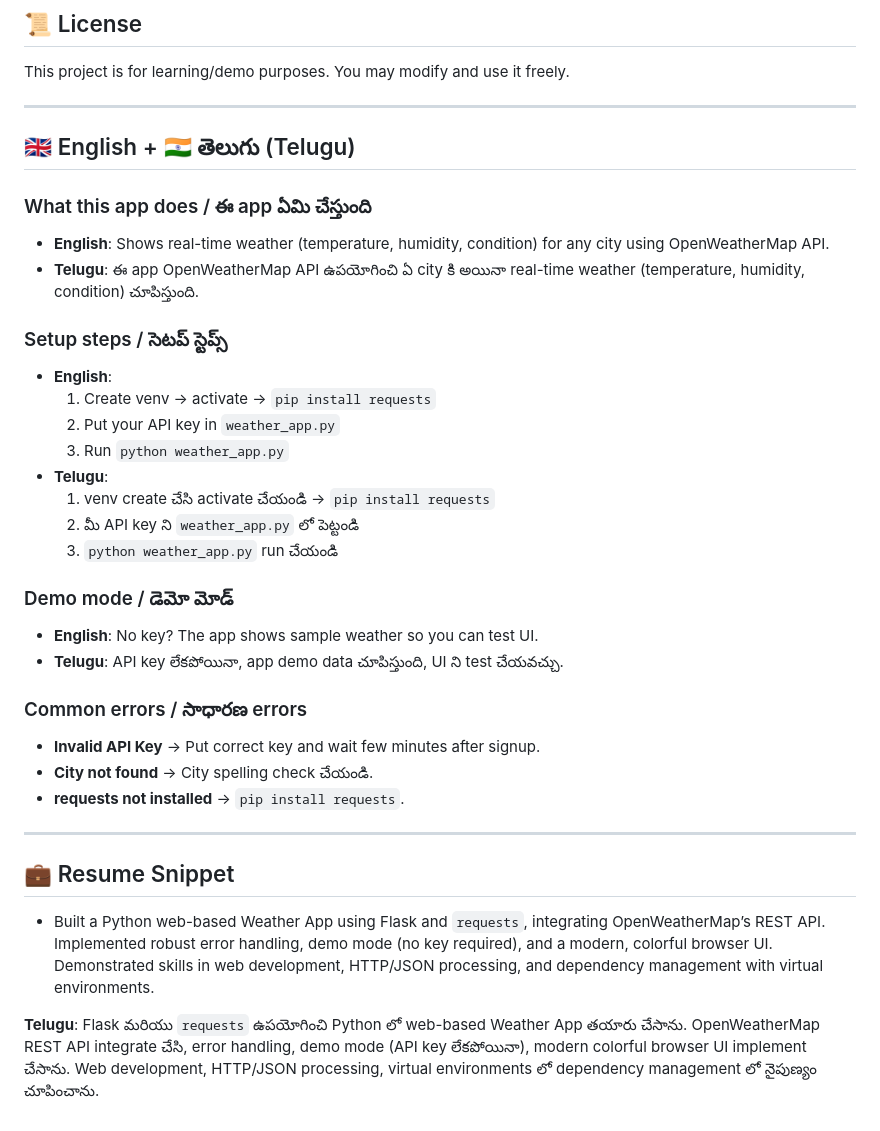
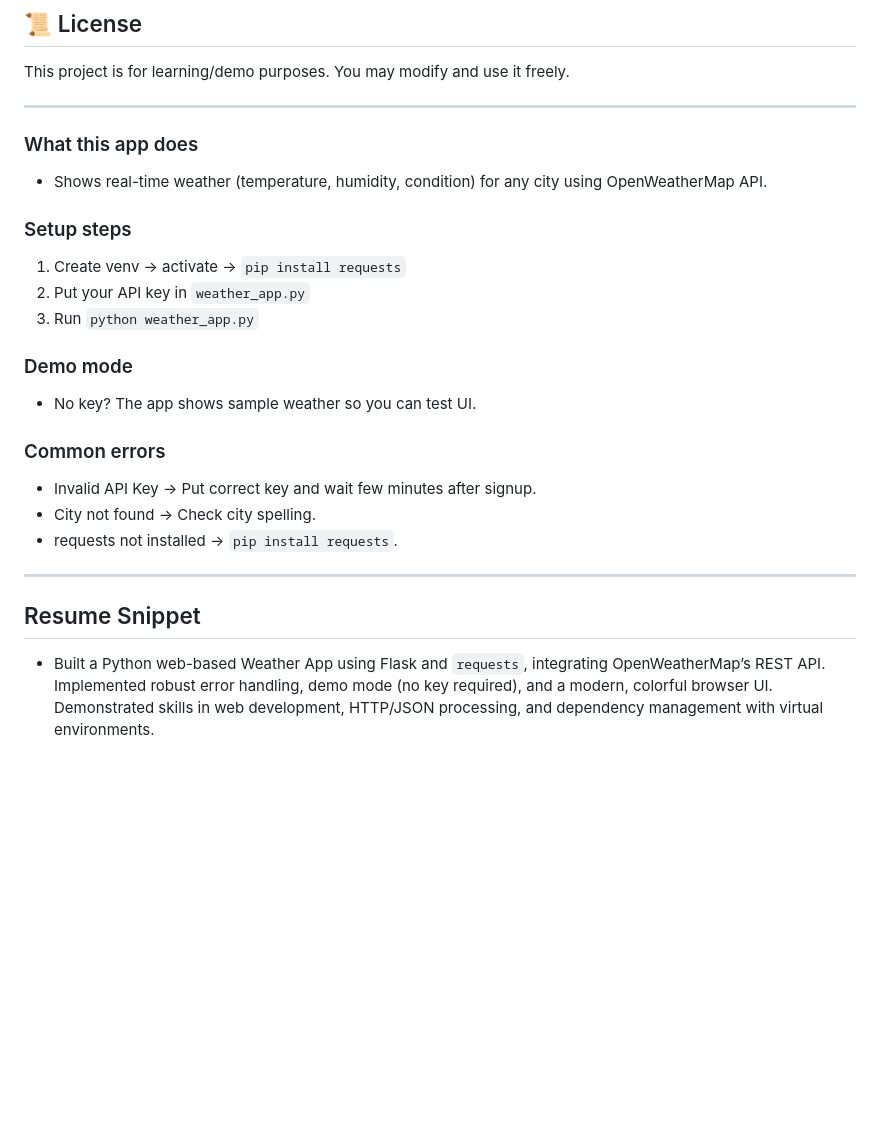
Before and after one commit to bhavya-vadde/Weather-Forecast, a Markdown page: README.md, the part around the change. GitHub-like rendering; blank space fills up the shorter version.

Commit message:
Refactor README to remove Telugu translations
Removed Telugu translations and streamlined the English sections for clarity.

```diff
--- a/README.md
+++ b/README.md
@@ -131,34 +131,25 @@ This project is for learning/demo purposes. You may modify and use it freely.
 
 ---
 
-## 🇬🇧 English + 🇮🇳 తెలుగు (Telugu)
 
-### What this app does / ఈ app ఏమి చేస్తుంది
-- **English**: Shows real-time weather (temperature, humidity, condition) for any city using OpenWeatherMap API.
-- **Telugu**: ఈ app OpenWeatherMap API ఉపయోగించి ఏ city కి అయినా real-time weather (temperature, humidity, condition) చూపిస్తుంది.
 
-### Setup steps / సెటప్ స్టెప్స్
-- **English**:
-  1) Create venv → activate → `pip install requests`
-  2) Put your API key in `weather_app.py`
-  3) Run `python weather_app.py`
-- **Telugu**:
-  1) venv create చేసి activate చేయండి → `pip install requests`
-  2) మీ API key ని `weather_app.py` లో పెట్టండి
-  3) `python weather_app.py` run చేయండి
+### What this app does
+- Shows real-time weather (temperature, humidity, condition) for any city using OpenWeatherMap API.
 
-### Demo mode / డెమో మోడ్
-- **English**: No key? The app shows sample weather so you can test UI.
-- **Telugu**: API key లేకపోయినా, app demo data చూపిస్తుంది, UI ని test చేయవచ్చు.
+### Setup steps
+1) Create venv → activate → `pip install requests`
+2) Put your API key in `weather_app.py`
+3) Run `python weather_app.py`
 
-### Common errors / సాధారణ errors
-- **Invalid API Key** → Put correct key and wait few minutes after signup.
-- **City not found** → City spelling check చేయండి.
-- **requests not installed** → `pip install requests`.
+### Demo mode
+- No key? The app shows sample weather so you can test UI.
+
+### Common errors
+- Invalid API Key → Put correct key and wait few minutes after signup.
+- City not found → Check city spelling.
+- requests not installed → `pip install requests`.
 
 ---
 
-## 💼 Resume Snippet
+## Resume Snippet
 - Built a Python web-based Weather App using Flask and `requests`, integrating OpenWeatherMap’s REST API. Implemented robust error handling, demo mode (no key required), and a modern, colorful browser UI. Demonstrated skills in web development, HTTP/JSON processing, and dependency management with virtual environments.
-
-**Telugu**: Flask మరియు `requests` ఉపయోగించి Python లో web-based Weather App తయారు చేసాను. OpenWeatherMap REST API integrate చేసి, error handling, demo mode (API key లేకపోయినా), modern colorful browser UI implement చేసాను. Web development, HTTP/JSON processing, virtual environments లో dependency management లో నైపుణ్యం చూపించాను.
```
